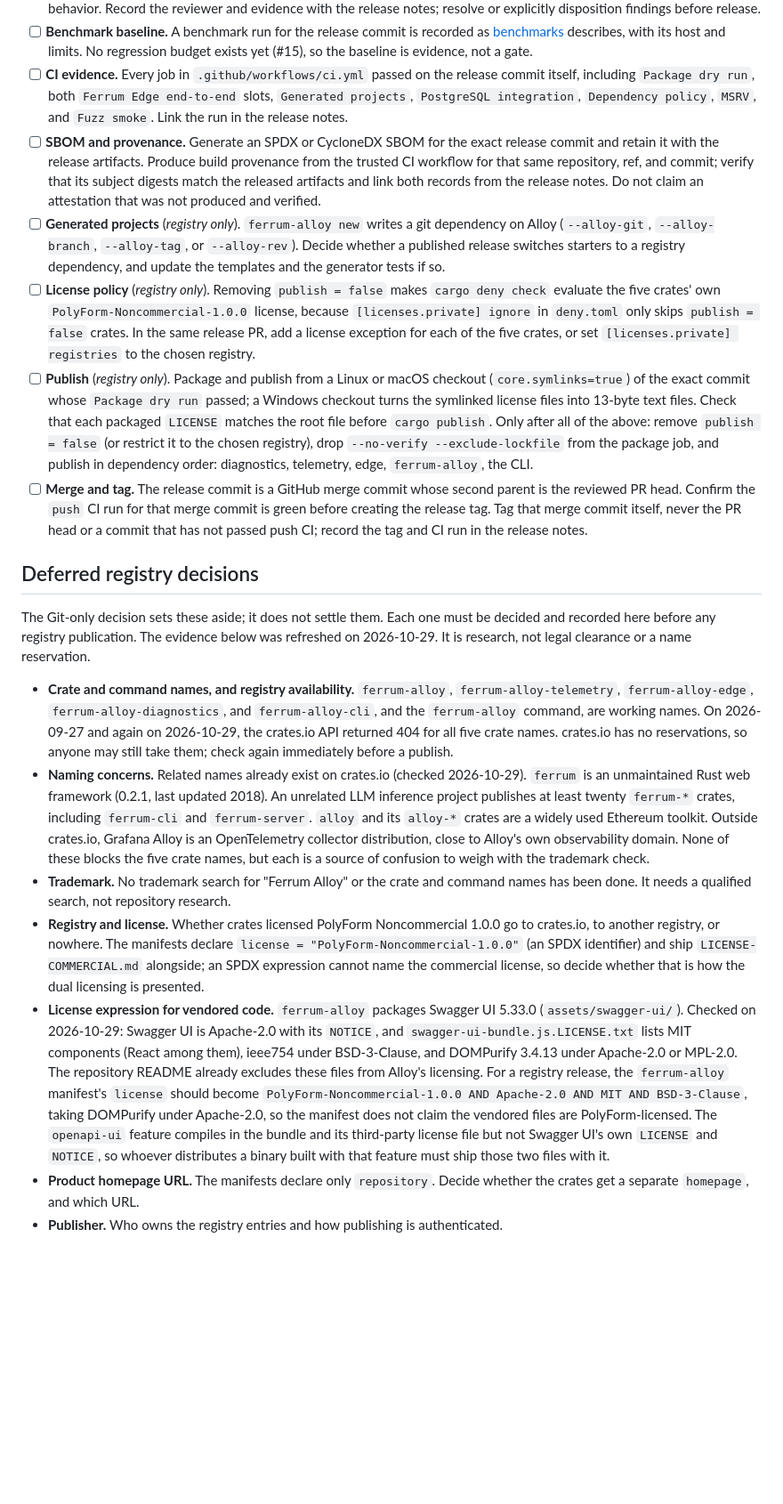
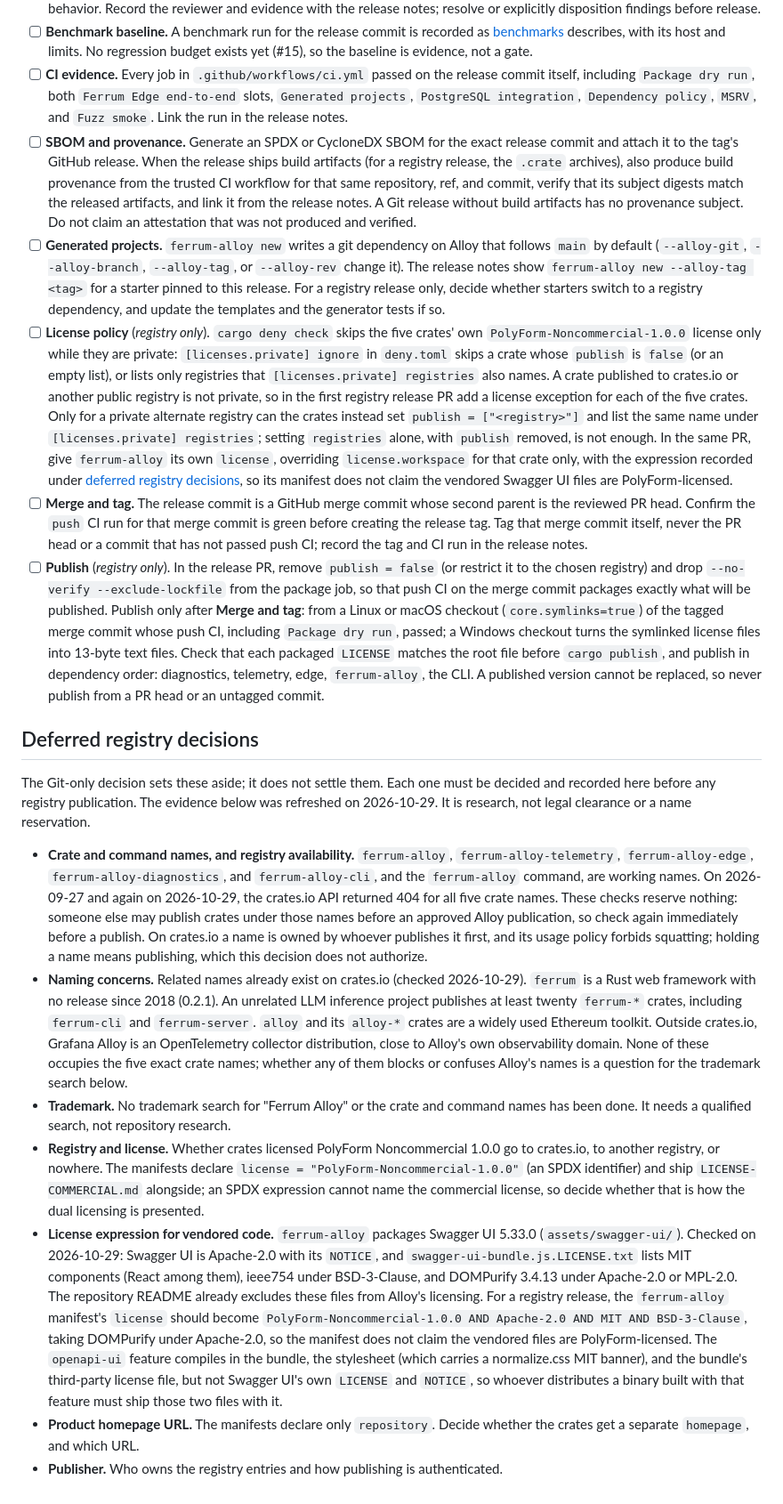
Before and after one commit to ferrum-edge/ferrum-alloy, a Markdown page: docs/release.md, the part around one of its changes. Shown at 89% size. GitHub-like rendering; blank space fills up the shorter version.

Commit message:
Address Sol and Muse review findings on the release record

```diff
--- a/docs/release.md
+++ b/docs/release.md
@@ -53,20 +53,20 @@ A release commit must satisfy every item. Record the evidence in the release not
 - [ ] **Security review.** Review the release diff against [the security model](security.md), including dependency changes and security-relevant behavior. Record the reviewer and evidence with the release notes; resolve or explicitly disposition findings before release.
 - [ ] **Benchmark baseline.** A benchmark run for the release commit is recorded as [benchmarks](benchmarks.md) describes, with its host and limits. No regression budget exists yet (#15), so the baseline is evidence, not a gate.
 - [ ] **CI evidence.** Every job in `.github/workflows/ci.yml` passed on the release commit itself, including `Package dry run`, both `Ferrum Edge end-to-end` slots, `Generated projects`, `PostgreSQL integration`, `Dependency policy`, `MSRV`, and `Fuzz smoke`. Link the run in the release notes.
-- [ ] **SBOM and provenance.** Generate an SPDX or CycloneDX SBOM for the exact release commit and retain it with the release artifacts. Produce build provenance from the trusted CI workflow for that same repository, ref, and commit; verify that its subject digests match the released artifacts and link both records from the release notes. Do not claim an attestation that was not produced and verified.
-- [ ] **Generated projects** (*registry only*). `ferrum-alloy new` writes a git dependency on Alloy (`--alloy-git`, `--alloy-branch`, `--alloy-tag`, or `--alloy-rev`). Decide whether a published release switches starters to a registry dependency, and update the templates and the generator tests if so.
-- [ ] **License policy** (*registry only*). Removing `publish = false` makes `cargo deny check` evaluate the five crates' own `PolyForm-Noncommercial-1.0.0` license, because `[licenses.private] ignore` in `deny.toml` only skips `publish = false` crates. In the same release PR, add a license exception for each of the five crates, or set `[licenses.private] registries` to the chosen registry.
-- [ ] **Publish** (*registry only*). Package and publish from a Linux or macOS checkout (`core.symlinks=true`) of the exact commit whose `Package dry run` passed; a Windows checkout turns the symlinked license files into 13-byte text files. Check that each packaged `LICENSE` matches the root file before `cargo publish`. Only after all of the above: remove `publish = false` (or restrict it to the chosen registry), drop `--no-verify --exclude-lockfile` from the package job, and publish in dependency order: diagnostics, telemetry, edge, `ferrum-alloy`, the CLI.
+- [ ] **SBOM and provenance.** Generate an SPDX or CycloneDX SBOM for the exact release commit and attach it to the tag's GitHub release. When the release ships build artifacts (for a registry release, the `.crate` archives), also produce build provenance from the trusted CI workflow for that same repository, ref, and commit, verify that its subject digests match the released artifacts, and link it from the release notes. A Git release without build artifacts has no provenance subject. Do not claim an attestation that was not produced and verified.
+- [ ] **Generated projects.** `ferrum-alloy new` writes a git dependency on Alloy that follows `main` by default (`--alloy-git`, `--alloy-branch`, `--alloy-tag`, or `--alloy-rev` change it). The release notes show `ferrum-alloy new --alloy-tag <tag>` for a starter pinned to this release. For a registry release only, decide whether starters switch to a registry dependency, and update the templates and the generator tests if so.
+- [ ] **License policy** (*registry only*). `cargo deny check` skips the five crates' own `PolyForm-Noncommercial-1.0.0` license only while they are private: `[licenses.private] ignore` in `deny.toml` skips a crate whose `publish` is `false` (or an empty list), or lists only registries that `[licenses.private] registries` also names. A crate published to crates.io or another public registry is not private, so in the first registry release PR add a license exception for each of the five crates. Only for a private alternate registry can the crates instead set `publish = ["<registry>"]` and list the same name under `[licenses.private] registries`; setting `registries` alone, with `publish` removed, is not enough. In the same PR, give `ferrum-alloy` its own `license`, overriding `license.workspace` for that crate only, with the expression recorded under [deferred registry decisions](#deferred-registry-decisions), so its manifest does not claim the vendored Swagger UI files are PolyForm-licensed.
 - [ ] **Merge and tag.** The release commit is a GitHub merge commit whose second parent is the reviewed PR head. Confirm the `push` CI run for that merge commit is green before creating the release tag. Tag that merge commit itself, never the PR head or a commit that has not passed push CI; record the tag and CI run in the release notes.
+- [ ] **Publish** (*registry only*). In the release PR, remove `publish = false` (or restrict it to the chosen registry) and drop `--no-verify --exclude-lockfile` from the package job, so that push CI on the merge commit packages exactly what will be published. Publish only after **Merge and tag**: from a Linux or macOS checkout (`core.symlinks=true`) of the tagged merge commit whose push CI, including `Package dry run`, passed; a Windows checkout turns the symlinked license files into 13-byte text files. Check that each packaged `LICENSE` matches the root file before `cargo publish`, and publish in dependency order: diagnostics, telemetry, edge, `ferrum-alloy`, the CLI. A published version cannot be replaced, so never publish from a PR head or an untagged commit.
 
 ## Deferred registry decisions
 
 The Git-only decision sets these aside; it does not settle them. Each one must be decided and recorded here before any registry publication. The evidence below was refreshed on 2026-10-29. It is research, not legal clearance or a name reservation.
 
-- **Crate and command names, and registry availability.** `ferrum-alloy`, `ferrum-alloy-telemetry`, `ferrum-alloy-edge`, `ferrum-alloy-diagnostics`, and `ferrum-alloy-cli`, and the `ferrum-alloy` command, are working names. On 2026-09-27 and again on 2026-10-29, the crates.io API returned 404 for all five crate names. crates.io has no reservations, so anyone may still take them; check again immediately before a publish.
-- **Naming concerns.** Related names already exist on crates.io (checked 2026-10-29). `ferrum` is an unmaintained Rust web framework (0.2.1, last updated 2018). An unrelated LLM inference project publishes at least twenty `ferrum-*` crates, including `ferrum-cli` and `ferrum-server`. `alloy` and its `alloy-*` crates are a widely used Ethereum toolkit. Outside crates.io, Grafana Alloy is an OpenTelemetry collector distribution, close to Alloy's own observability domain. None of these blocks the five crate names, but each is a source of confusion to weigh with the trademark check.
+- **Crate and command names, and registry availability.** `ferrum-alloy`, `ferrum-alloy-telemetry`, `ferrum-alloy-edge`, `ferrum-alloy-diagnostics`, and `ferrum-alloy-cli`, and the `ferrum-alloy` command, are working names. On 2026-09-27 and again on 2026-10-29, the crates.io API returned 404 for all five crate names. These checks reserve nothing: someone else may publish crates under those names before an approved Alloy publication, so check again immediately before a publish. On crates.io a name is owned by whoever publishes it first, and its usage policy forbids squatting; holding a name means publishing, which this decision does not authorize.
+- **Naming concerns.** Related names already exist on crates.io (checked 2026-10-29). `ferrum` is a Rust web framework with no release since 2018 (0.2.1). An unrelated LLM inference project publishes at least twenty `ferrum-*` crates, including `ferrum-cli` and `ferrum-server`. `alloy` and its `alloy-*` crates are a widely used Ethereum toolkit. Outside crates.io, Grafana Alloy is an OpenTelemetry collector distribution, close to Alloy's own observability domain. None of these occupies the five exact crate names; whether any of them blocks or confuses Alloy's names is a question for the trademark search below.
 - **Trademark.** No trademark search for "Ferrum Alloy" or the crate and command names has been done. It needs a qualified search, not repository research.
 - **Registry and license.** Whether crates licensed PolyForm Noncommercial 1.0.0 go to crates.io, to another registry, or nowhere. The manifests declare `license = "PolyForm-Noncommercial-1.0.0"` (an SPDX identifier) and ship `LICENSE-COMMERCIAL.md` alongside; an SPDX expression cannot name the commercial license, so decide whether that is how the dual licensing is presented.
-- **License expression for vendored code.** `ferrum-alloy` packages Swagger UI 5.33.0 (`assets/swagger-ui/`). Checked on 2026-10-29: Swagger UI is Apache-2.0 with its `NOTICE`, and `swagger-ui-bundle.js.LICENSE.txt` lists MIT components (React among them), ieee754 under BSD-3-Clause, and DOMPurify 3.4.13 under Apache-2.0 or MPL-2.0. The repository README already excludes these files from Alloy's licensing. For a registry release, the `ferrum-alloy` manifest's `license` should become `PolyForm-Noncommercial-1.0.0 AND Apache-2.0 AND MIT AND BSD-3-Clause`, taking DOMPurify under Apache-2.0, so the manifest does not claim the vendored files are PolyForm-licensed. The `openapi-ui` feature compiles in the bundle and its third-party license file but not Swagger UI's own `LICENSE` and `NOTICE`, so whoever distributes a binary built with that feature must ship those two files with it.
+- **License expression for vendored code.** `ferrum-alloy` packages Swagger UI 5.33.0 (`assets/swagger-ui/`). Checked on 2026-10-29: Swagger UI is Apache-2.0 with its `NOTICE`, and `swagger-ui-bundle.js.LICENSE.txt` lists MIT components (React among them), ieee754 under BSD-3-Clause, and DOMPurify 3.4.13 under Apache-2.0 or MPL-2.0. The repository README already excludes these files from Alloy's licensing. For a registry release, the `ferrum-alloy` manifest's `license` should become `PolyForm-Noncommercial-1.0.0 AND Apache-2.0 AND MIT AND BSD-3-Clause`, taking DOMPurify under Apache-2.0, so the manifest does not claim the vendored files are PolyForm-licensed. The `openapi-ui` feature compiles in the bundle, the stylesheet (which carries a normalize.css MIT banner), and the bundle's third-party license file, but not Swagger UI's own `LICENSE` and `NOTICE`, so whoever distributes a binary built with that feature must ship those two files with it.
 - **Product homepage URL.** The manifests declare only `repository`. Decide whether the crates get a separate `homepage`, and which URL.
 - **Publisher.** Who owns the registry entries and how publishing is authenticated.
```
Also changed, not shown: other parts of docs/release.md (+4 -4 lines).
